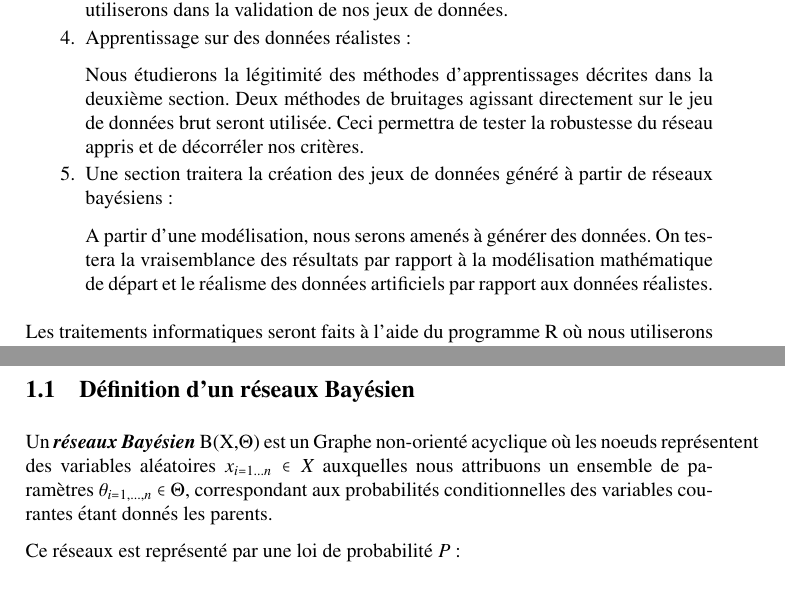
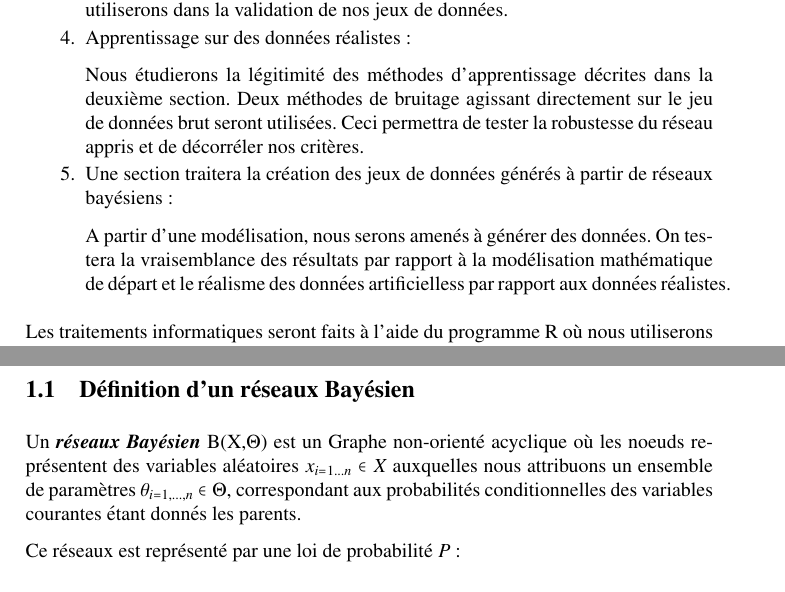
Before and after one commit to doc212/nabil, a LaTeX document (NEW_MEMOIRE_mis_sur_odinateur.tex): two parts of pages 5 and 6 of 80, joined at a grey line, cut so that both start at the same text. Compiled offline with pdfLaTeX; the source files are stored in an older character set and shown here as Unicode.

Commit message:
typos and hyphenation

```diff
--- a/NEW_MEMOIRE_mis_sur_odinateur.tex
+++ b/NEW_MEMOIRE_mis_sur_odinateur.tex
@@ -111,15 +111,15 @@ Ce travail comprend 5 grandes sections:
 
   \item Apprentissage sur des données réalistes:
 
-    Nous étudierons la légitimité des méthodes d'apprentissages décrites dans la deuxième section.
-    Deux méthodes de bruitages agissant directement sur le jeu de données brut seront utilisée.
+    Nous étudierons la légitimité des méthodes d'apprentissage décrites dans la deu\-xiè\-me section.
+    Deux méthodes de bruitage agissant directement sur le jeu de données brut seront utilisées.
     Ceci permettra de tester la robustesse du réseau appris et de décorréler nos critères.
 
-  \item Une section traitera la création des jeux de données généré à partir de réseaux bayésiens:
+  \item Une section traitera la création des jeux de données générés à partir de réseaux bayésiens:
 
     A partir d'une modélisation,
     nous serons amenés à générer des données.
-    On testera la vraisemblance des résultats par rapport à la modélisation mathématique de départ et le réalisme des données artificiels par rapport aux données réalistes.
+    On testera la vraisemblance des résultats par rapport à la modélisation mathématique de départ et le réalisme des données artificielless par rapport aux données réalistes.
 
 \end{enumerate}
 
@@ -130,7 +130,7 @@ Les traitements informatiques seront faits à l'aide du programme R où nous uti
 
 \subsection{Définition d'un réseaux Bayésien}
 
-Un \definition{réseaux Bayésien} B(X,$\Theta$)  est un Graphe non-orienté acyclique  où les noeuds représentent des variables aléatoires $x_{i=1...n} \in X$
+Un \definition{réseaux Bayésien} B(X,$\Theta$)  est un Graphe non-orienté acyclique  où les noeuds re\-pré\-sen\-tent des variables aléatoires $x_{i=1...n} \in X$
 auxquelles nous attribuons  un ensemble de paramètres $\theta_{i=1,...,n} \in \Theta$,
 correspondant aux probabilités conditionnelles des variables courantes étant donnés les parents.
 
```
Also changed, not shown: NEW_MEMOIRE_mis_sur_odinateur.tex (2 more changed lines).
